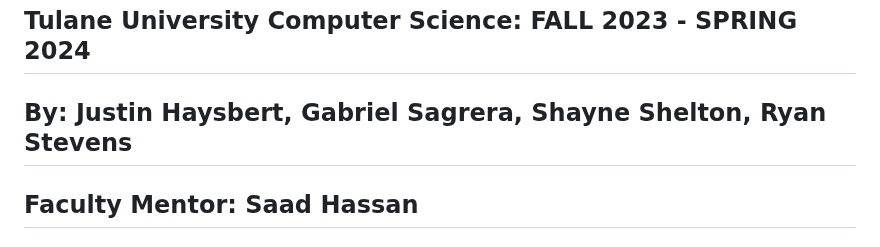
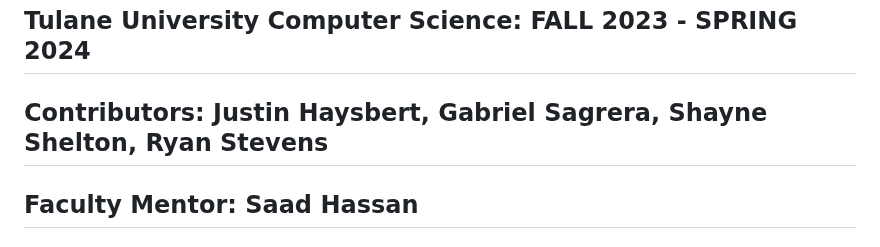
Before and after one commit to stevensryanw/CogniSync, a Markdown page: README.md, the part around the change. Drawn GitHub-style.

```diff
--- a/README.md
+++ b/README.md
@@ -1,7 +1,7 @@
 ![Untitled_Artwork](https://github.com/stevensryanw/CogniSync/assets/70183326/88a7294b-9978-4d16-b423-b14074d80ce6)
 # [CogniSync: Machine Learning & EEG-Based Directional Controls](https://sse.tulane.edu/2024-engineering-capstone-design-expo/department-computer-science-abstracts)
 ## Tulane University Computer Science: FALL 2023 - SPRING 2024
-## By: Justin Haysbert, Gabriel Sagrera, Shayne Shelton, Ryan Stevens
+## Contributors: Justin Haysbert, Gabriel Sagrera, Shayne Shelton, Ryan Stevens
 ## Faculty Mentor: Saad Hassan
 ### SSE EXPO: April 23, 2024
 
```
